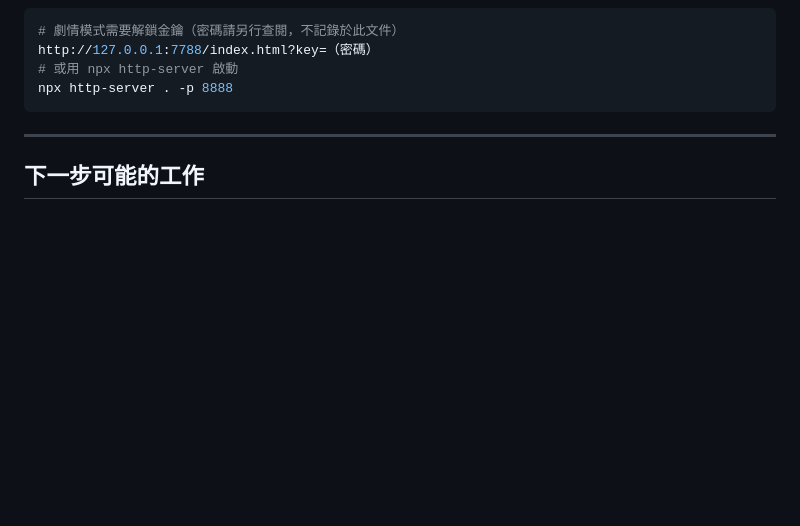
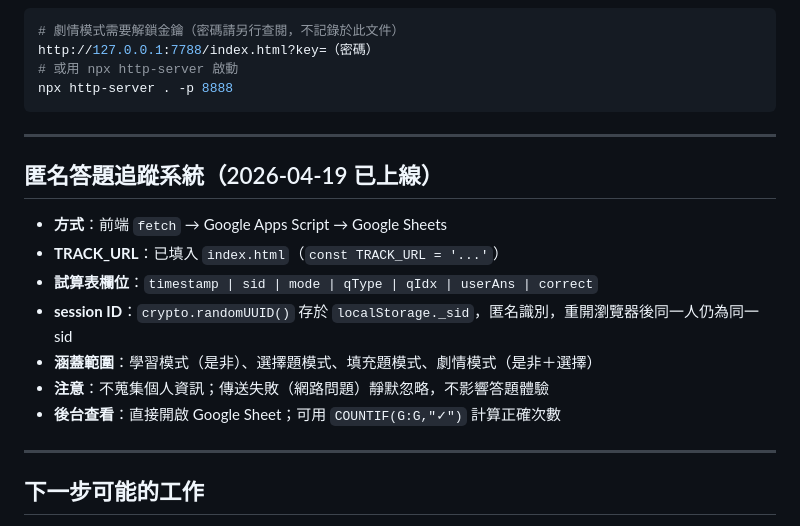
Before and after one commit to lml679939-cmyk/advertising-law, a Markdown page: CLAUDE.md, the part around the change. Rendered like a GitHub page; blank space fills up the shorter version.

Commit message:
docs: 更新 CLAUDE.md — 新增匿名答題追蹤系統說明

```diff
--- a/CLAUDE.md
+++ b/CLAUDE.md
@@ -465,6 +465,18 @@ npx http-server . -p 8888
 
 ---
 
+## 匿名答題追蹤系統（2026-04-19 已上線）
+
+- **方式**：前端 `fetch` → Google Apps Script → Google Sheets
+- **TRACK_URL**：已填入 `index.html`（`const TRACK_URL = '...'`）
+- **試算表欄位**：`timestamp | sid | mode | qType | qIdx | userAns | correct`
+- **session ID**：`crypto.randomUUID()` 存於 `localStorage._sid`，匿名識別，重開瀏覽器後同一人仍為同一 sid
+- **涵蓋範圍**：學習模式（是非）、選擇題模式、填充題模式、劇情模式（是非＋選擇）
+- **注意**：不蒐集個人資訊；傳送失敗（網路問題）靜默忽略，不影響答題體驗
+- **後台查看**：直接開啟 Google Sheet；可用 `COUNTIF(G:G,"✓")` 計算正確次數
+
+---
+
 ## 下一步可能的工作
 - 繼續新增隱藏題目（使用者會提供題目內容）
 - NotebookLM 驗證後修正錯誤答案或解析
```
